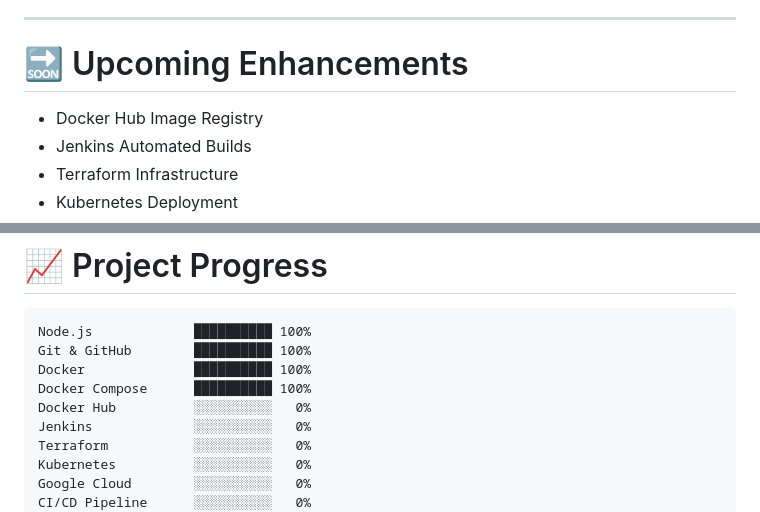
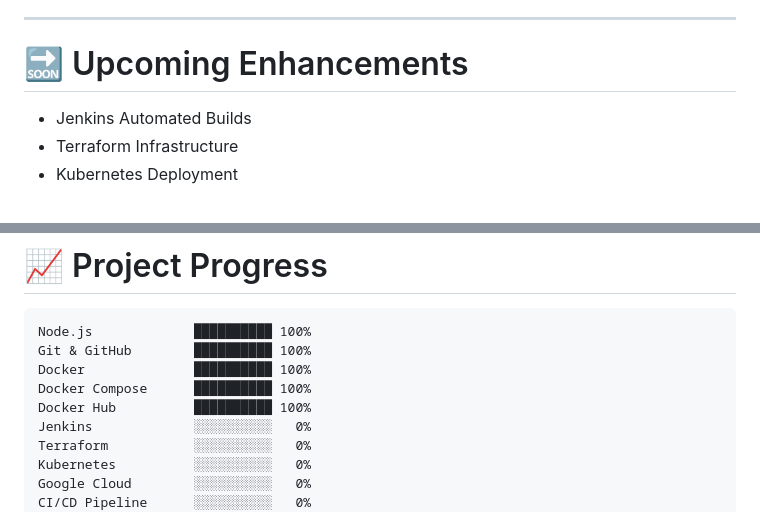
Before and after one commit to pranay1509/devops-cicd-pipeline, a Markdown page: README.md, 2 parts joined by grey strips. Drawn GitHub-style.

```diff
--- a/README.md
+++ b/README.md
@@ -187,7 +195,6 @@ docker compose down
 
 # 🔜 Upcoming Enhancements
 
-* Docker Hub Image Registry
 * Jenkins Automated Builds
 * Terraform Infrastructure
 * Kubernetes Deployment
@@ -209,7 +216,7 @@ Node.js             ██████████ 100%
 Git & GitHub        ██████████ 100%
 Docker              ██████████ 100%
 Docker Compose      ██████████ 100%
-Docker Hub          ░░░░░░░░░░   0%
+Docker Hub          ██████████ 100%
 Jenkins             ░░░░░░░░░░   0%
 Terraform           ░░░░░░░░░░   0%
 Kubernetes          ░░░░░░░░░░   0%
```
Also changed, not shown: other parts of README.md (+10 -2 lines).
